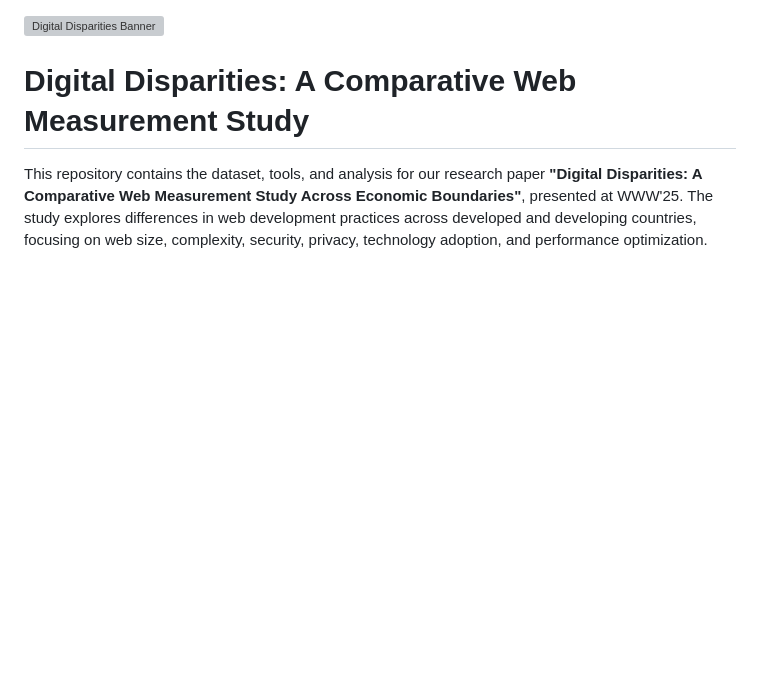
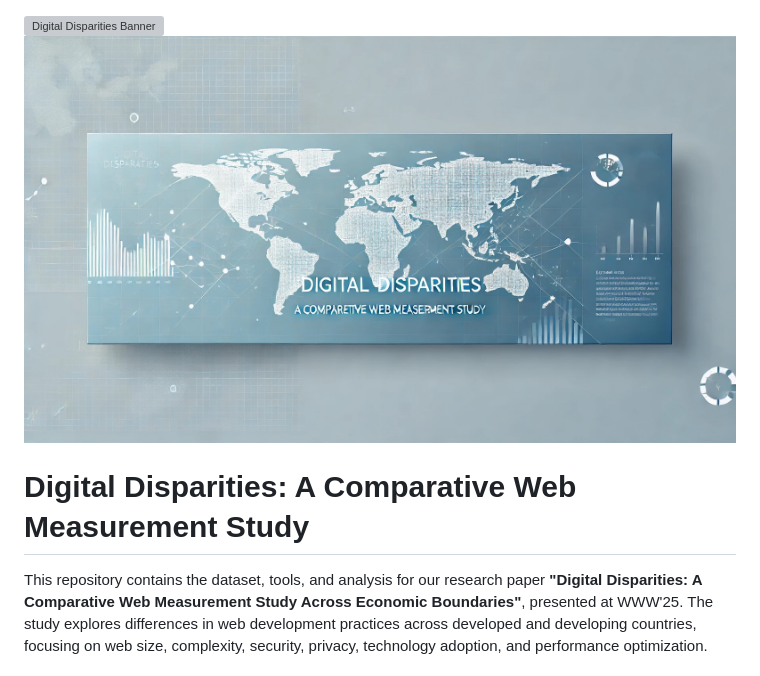
Before and after one commit to kal-purush/digital-disparities-www25, a Markdown page: README.md, the part around the change. Drawn GitHub-style; blank space fills up the shorter version; grey boxes are pictures that could not be loaded.

```diff
--- a/README.md
+++ b/README.md
@@ -1,4 +1,5 @@
 ![Digital Disparities Banner](https://imgur.com/a/0WKdjv4)
+![screenshot](assest/banner.jpeg)
 
 # Digital Disparities: A Comparative Web Measurement Study
 
```
